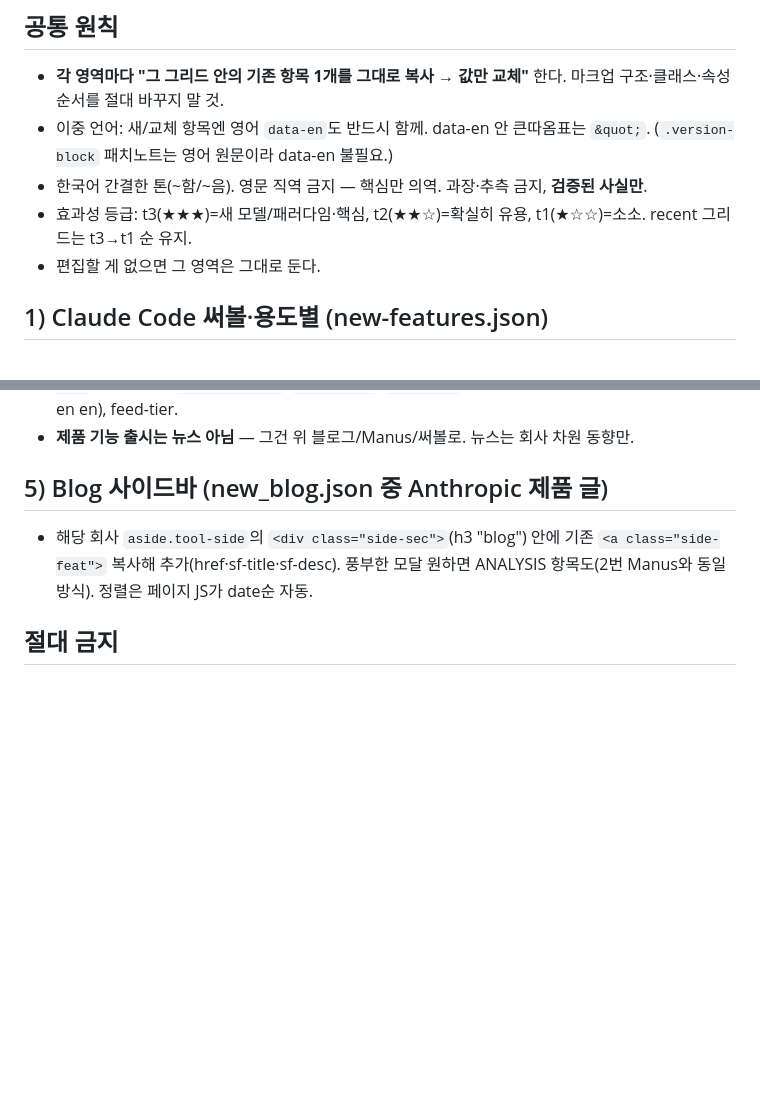
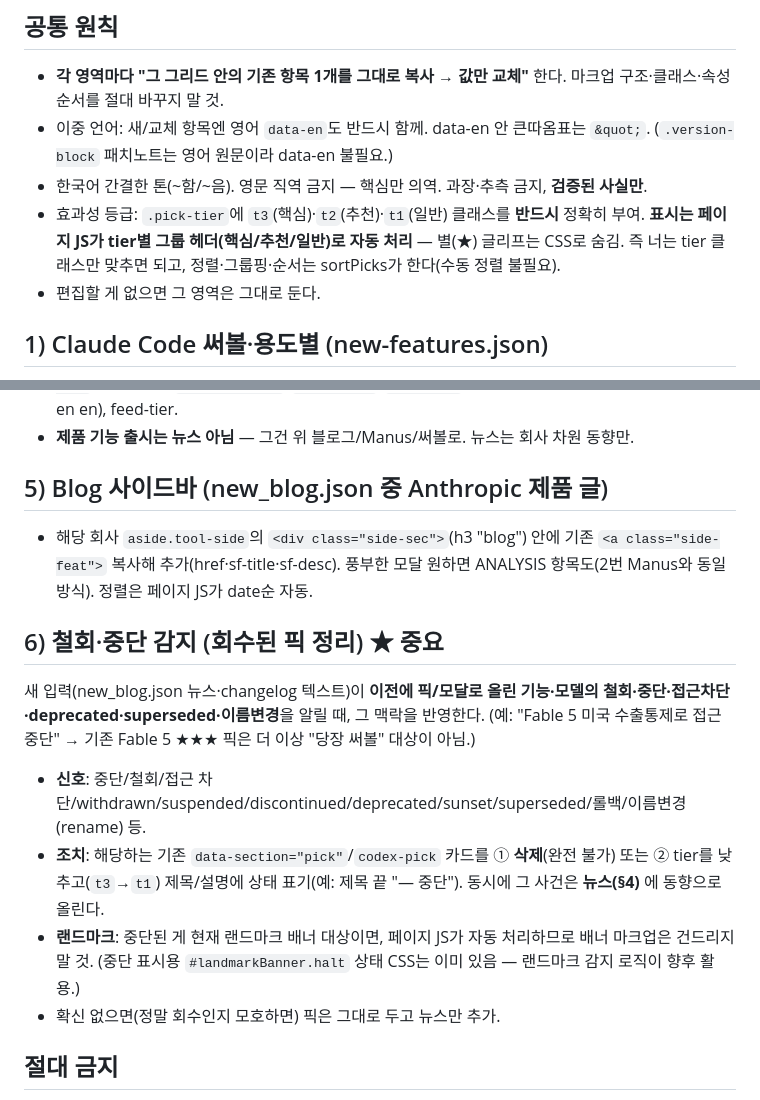
Before and after one commit to newhigen/ai-pick, a Markdown page: scripts/curate_prompt.md, 2 parts joined by grey strips. Drawn GitHub-style; blank space fills up the shorter version.

Commit message:
chore(curate): 철회·중단 감지 규칙 + 효과성 그룹 헤더 반영
- 철회/중단/deprecated/superseded 신호 시 해당 픽 삭제·강등(중단 표기) + 뉴스로 이관
- tier는 클래스만 정확히(t1/t2/t3) — 표시·정렬·그룹핑은 sortPicks JS가 처리(수동 정렬 불필요)

Co-Authored-By: Claude Opus 4.8 (1M context) <noreply@anthropic.com>

```diff
--- a/scripts/curate_prompt.md
+++ b/scripts/curate_prompt.md
@@ -11,7 +11,7 @@ Agent Edge 사이트(`index.html`, repo: ai-pick) 큐레이션 갱신. 토큰
 - **각 영역마다 "그 그리드 안의 기존 항목 1개를 그대로 복사 → 값만 교체"** 한다. 마크업 구조·클래스·속성 순서를 절대 바꾸지 말 것.
 - 이중 언어: 새/교체 항목엔 영어 `data-en`도 반드시 함께. data-en 안 큰따옴표는 `&quot;`. (`.version-block` 패치노트는 영어 원문이라 data-en 불필요.)
 - 한국어 간결한 톤(~함/~음). 영문 직역 금지 — 핵심만 의역. 과장·추측 금지, **검증된 사실만**.
-- 효과성 등급: t3(★★★)=새 모델/패러다임·핵심, t2(★★☆)=확실히 유용, t1(★☆☆)=소소. recent 그리드는 t3→t1 순 유지.
+- 효과성 등급: `.pick-tier`에 `t3`(핵심)·`t2`(추천)·`t1`(일반) 클래스를 **반드시** 정확히 부여. **표시는 페이지 JS가 tier별 그룹 헤더(핵심/추천/일반)로 자동 처리** — 별(★) 글리프는 CSS로 숨김. 즉 너는 tier 클래스만 맞추면 되고, 정렬·그룹핑·순서는 sortPicks가 한다(수동 정렬 불필요).
 - 편집할 게 없으면 그 영역은 그대로 둔다.
 
 ## 1) Claude Code 써볼·용도별 (new-features.json)
@@ -37,6 +37,14 @@ Agent Edge 사이트(`index.html`, repo: ai-pick) 큐레이션 갱신. 토큰
 ## 5) Blog 사이드바 (new_blog.json 중 Anthropic 제품 글)
 - 해당 회사 `aside.tool-side`의 `<div class="side-sec">`(h3 "blog") 안에 기존 `<a class="side-feat">` 복사해 추가(href·sf-title·sf-desc). 풍부한 모달 원하면 ANALYSIS 항목도(2번 Manus와 동일 방식). 정렬은 페이지 JS가 date순 자동.
 
+## 6) 철회·중단 감지 (회수된 픽 정리) ★ 중요
+새 입력(new_blog.json 뉴스·changelog 텍스트)이 **이전에 픽/모달로 올린 기능·모델의 철회·중단·접근차단·deprecated·superseded·이름변경**을 알릴 때, 그 맥락을 반영한다. (예: "Fable 5 미국 수출통제로 접근 중단" → 기존 Fable 5 ★★★ 픽은 더 이상 "당장 써볼" 대상이 아님.)
+
+- **신호**: 중단/철회/접근 차단/withdrawn/suspended/discontinued/deprecated/sunset/superseded/롤백/이름변경(rename) 등.
+- **조치**: 해당하는 기존 `data-section="pick"`/`codex-pick` 카드를 ① **삭제**(완전 불가) 또는 ② tier를 낮추고(`t3`→`t1`) 제목/설명에 상태 표기(예: 제목 끝 "— 중단"). 동시에 그 사건은 **뉴스(§4)** 에 동향으로 올린다.
+- **랜드마크**: 중단된 게 현재 랜드마크 배너 대상이면, 페이지 JS가 자동 처리하므로 배너 마크업은 건드리지 말 것. (중단 표시용 `#landmarkBanner.halt` 상태 CSS는 이미 있음 — 랜드마크 감지 로직이 향후 활용.)
+- 확신 없으면(정말 회수인지 모호하면) 픽은 그대로 두고 뉴스만 추가.
+
 ## 절대 금지
 - `.version-block`(패치노트)·월별 그리드(data-period가 recent 아닌 것)·랜드마크 배너·디자인/CSS는 건드리지 마라. 버전 블록은 스크립트가, 랜드마크는 페이지 JS가 자동 처리한다.
 - **명백한 플레이스홀더·테스트 엔트리만 건너뛴다** ("Bug fixes and reliability improvements", "Internal infrastructure improvements" 등). 과장된 홍보문구(새 모델 출시 등)는 실제 메이저 발표일 수 있으니 임의로 빼지 말 것 — 새 모델/플래그십 출시는 최우선 t3 픽 후보다.
```
